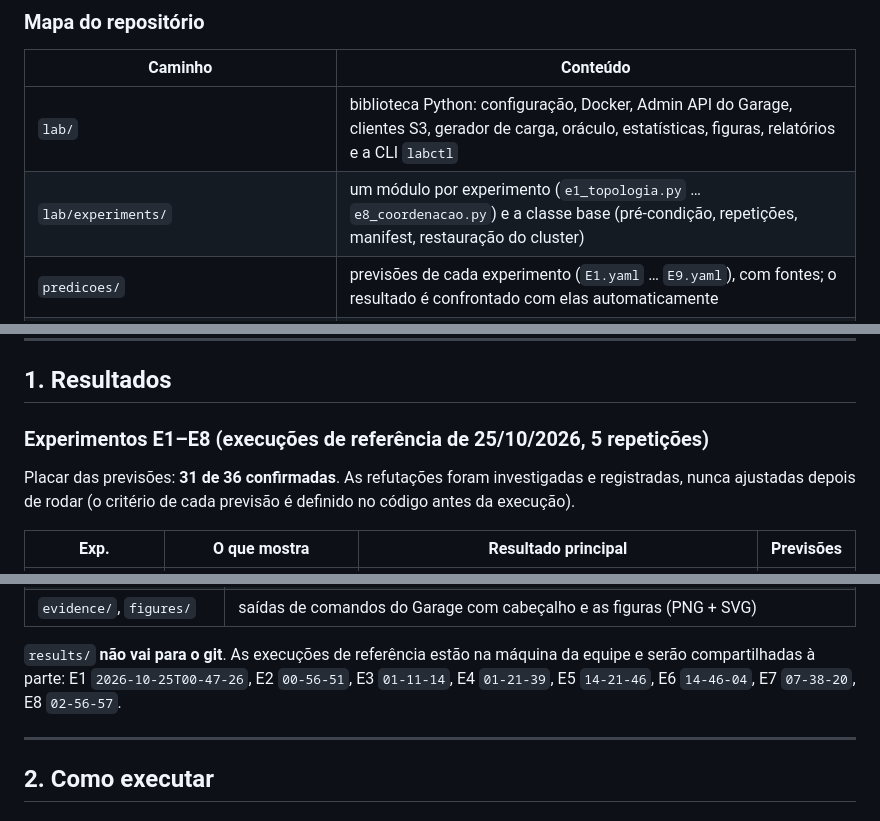
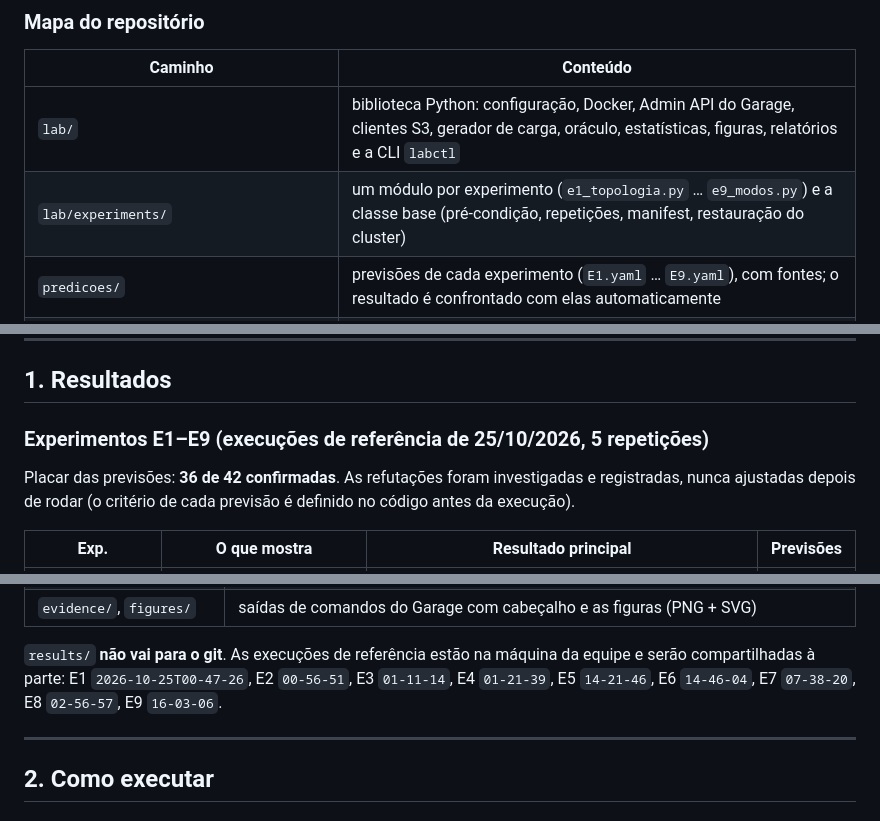
Before and after one commit to thiscesar/garage-s3-lab, a Markdown page: README.md, 3 parts joined by grey strips. GitHub-like rendering.

Commit message:
README com o E9

```diff
--- a/README.md
+++ b/README.md
@@ -39,7 +39,7 @@ continua acessível ao cliente pela rede `clientes`.
 | Caminho | Conteúdo |
 |---|---|
 | `lab/` | biblioteca Python: configuração, Docker, Admin API do Garage, clientes S3, gerador de carga, oráculo, estatísticas, figuras, relatórios e a CLI `labctl` |
-| `lab/experiments/` | um módulo por experimento (`e1_topologia.py` … `e8_coordenacao.py`) e a classe base (pré-condição, repetições, manifest, restauração do cluster) |
+| `lab/experiments/` | um módulo por experimento (`e1_topologia.py` … `e9_modos.py`) e a classe base (pré-condição, repetições, manifest, restauração do cluster) |
 | `predicoes/` | previsões de cada experimento (`E1.yaml` … `E9.yaml`), com fontes; o resultado é confrontado com elas automaticamente |
 | `config/garage.toml.j2` | modelo único da configuração; gerado por nó e por modo em `generated/` |
 | `scripts/` | `iniciar.sh` (monta o cluster), `reset.sh`, `modo.sh`, `particionar.sh`, `curar.sh` |
@@ -54,9 +54,9 @@ Ficam **fora do git** (no `.gitignore`): `.env` (segredos), `dados/` (discos dos
 
 ## 1. Resultados
 
-### Experimentos E1–E8 (execuções de referência de 25/10/2026, 5 repetições)
+### Experimentos E1–E9 (execuções de referência de 25/10/2026, 5 repetições)
 
-Placar das previsões: **31 de 36 confirmadas**. As refutações foram investigadas e registradas, nunca ajustadas
+Placar das previsões: **36 de 42 confirmadas**. As refutações foram investigadas e registradas, nunca ajustadas
 depois de rodar (o critério de cada previsão é definido no código antes da execução).
 
 | Exp. | O que mostra | Resultado principal | Previsões |
@@ -90,7 +91,7 @@ Cada execução grava em `results/<experimento>/<data-hora>/`:
 
 `results/` **não vai para o git**. As execuções de referência estão na máquina da equipe e serão compartilhadas à
 parte: E1 `2026-10-25T00-47-26`, E2 `00-56-51`, E3 `01-11-14`, E4 `01-21-39`, E5 `14-21-46`, E6 `14-46-04`,
-E7 `07-38-20`, E8 `02-56-57`.
+E7 `07-38-20`, E8 `02-56-57`, E9 `16-03-06`.
 
 ---
 
```
Also changed, not shown: other parts of README.md (+3 -0 lines).
